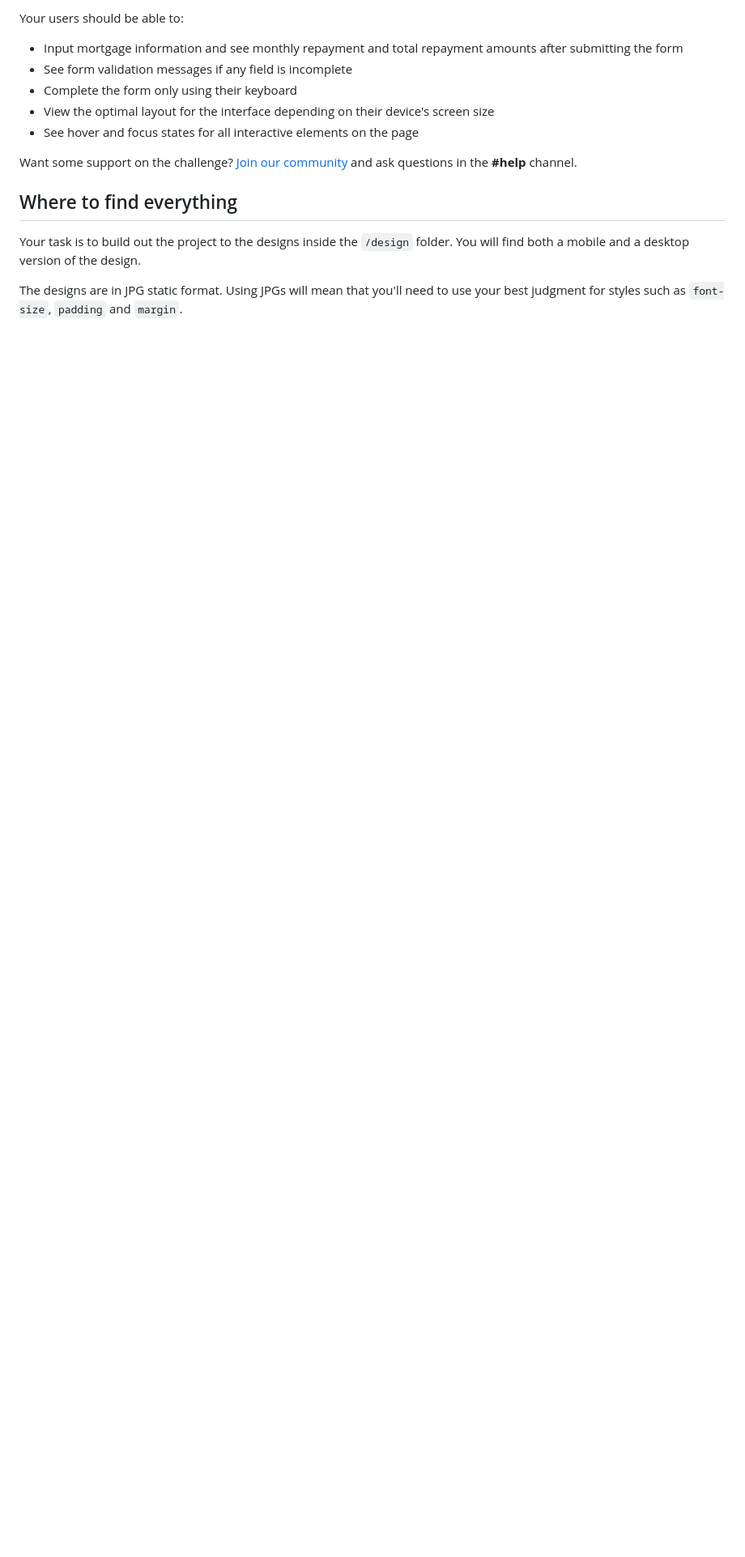
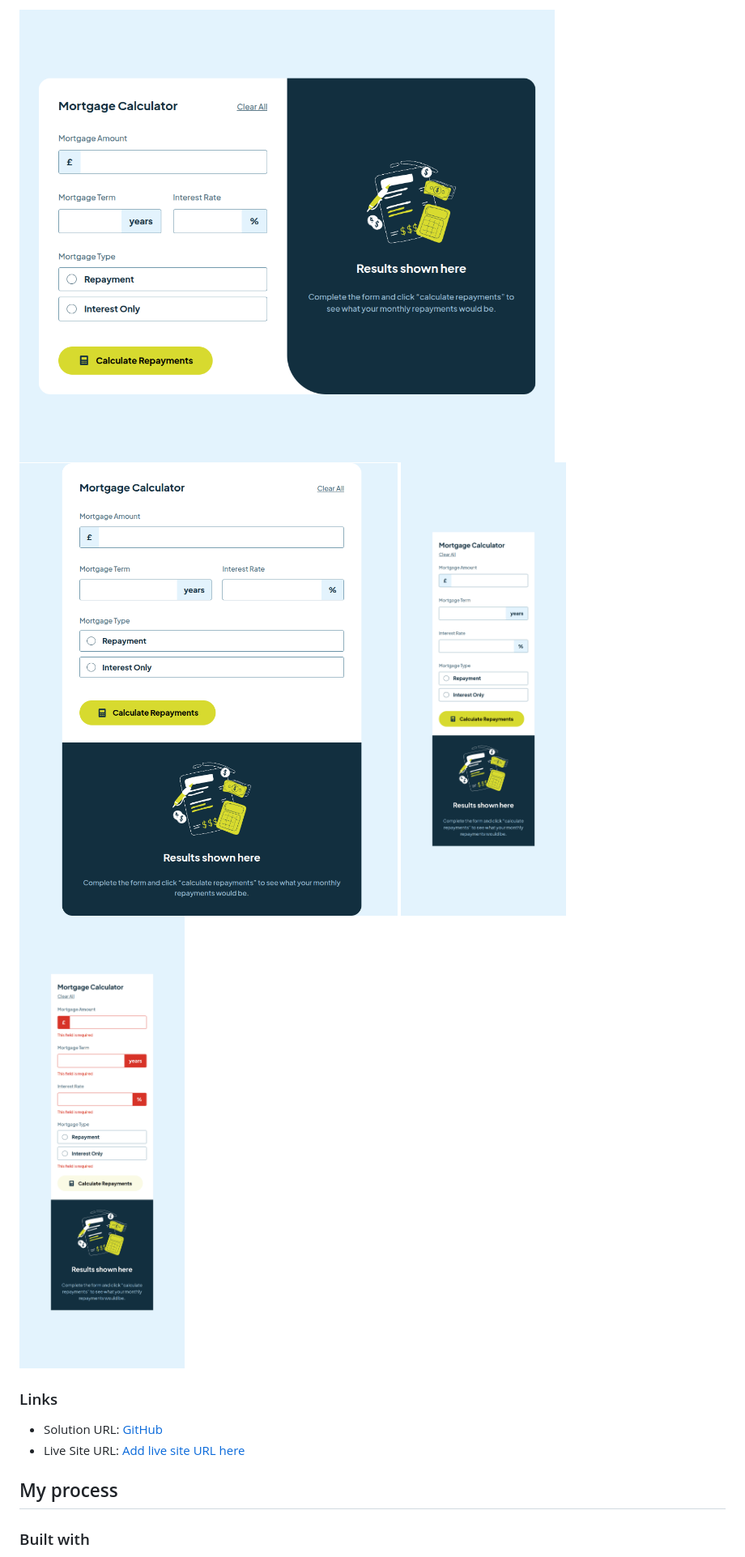
Before and after one commit to slavon213/mortgage-repayment-calculator, a Markdown page: README.md, the part around the change printed below. Shown: that part at 81% size. GitHub-like rendering; pictures changed too: assets/main_desktop.png (added), assets/main_mobile.png (added), assets/main_mobile_validation.png (added); blank space fills up the shorter version.

```diff
--- a/README.md
+++ b/README.md
@@ -18,17 +34,16 @@ You can use any tools you like to help you complete the challenge. So if you've
 
-Your users should be able to:
+![main desktop view](./assets/main_desktop.png)
+![main tablet view](./assets/main_tablet.png)
+![main mobile view](./assets/main_mobile.png)
+![main mobile validation view](./assets/main_mobile_validation.png)
 
-- Input mortgage information and see monthly repayment and total repayment amounts after submitting the form
-- See form validation messages if any field is incomplete
-- Complete the form only using their keyboard
-- View the optimal layout for the interface depending on their device's screen size
-- See hover and focus states for all interactive elements on the page
 
-Want some support on the challenge? [Join our community](https://www.frontendmentor.io/community) and ask questions in the **#help** channel.
+### Links
 
-## Where to find everything
+- Solution URL: [GitHub](https://github.com/slavon213/mortgage-repayment-calculator)
+- Live Site URL: [Add live site URL here](https://your-live-site-url.com)
 
-Your task is to build out the project to the designs inside the `/design` folder. You will find both a mobile and a desktop version of the design.
+## My process
 
-The designs are in JPG static format. Using JPGs will mean that you'll need to use your best judgment for styles such as `font-size`, `padding` and `margin`.
+### Built with
 
```
Also changed, not shown: other parts of README.md (+67 -55 lines), README-template.md (+13 -11 lines), style-guide.md (deleted, +0 -39 lines).
